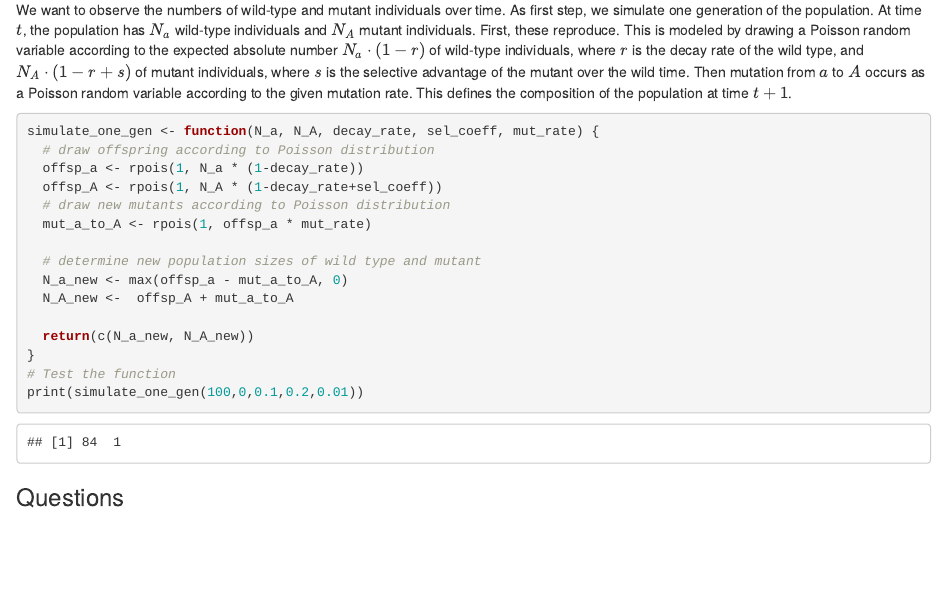
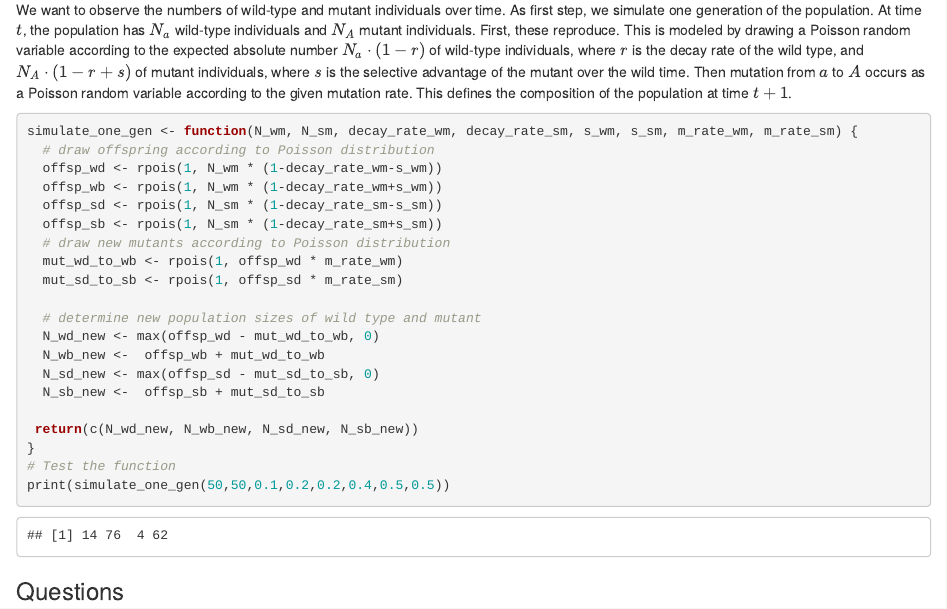
Before and after one commit to Julia-Eggenschwiler/THEEproject_Jaelle_Julia, an R Markdown document (Evolutionary rescue_discrete time.Rmd): the page in a window 1100 px wide, from 1080 px down. Rendered offline with R 4.5, knitr and Pandoc, with nearby package versions; code that draws random numbers runs with fixed seeds of ours; some code elsewhere in the file could not run offline.

Commit message:
One generation+trajectory

````diff
--- a/Evolutionary rescue_discrete time.Rmd
+++ b/Evolutionary rescue_discrete time.Rmd
@@ -41,21 +41,26 @@ In this notebook, we are implementing simulations of evolutionary rescue by a si
 ## Simulate one generation of population size change
 We want to observe the numbers of wild-type and mutant individuals over time. As first step, we simulate one generation of the population. At time $t$, the population has $N_a$ wild-type individuals and $N_A$ mutant individuals. First, these reproduce. This is modeled by drawing a Poisson random variable according to the expected absolute number $N_a \cdot (1-r)$ of wild-type individuals, where $r$ is the decay rate of the wild type, and $N_A \cdot (1-r+s)$ of mutant individuals, where $s$ is the selective advantage of the mutant over the wild time. Then mutation from $a$ to $A$ occurs as a Poisson random variable according to the given mutation rate. This defines the composition of the population at time $t+1$.
 ```{r}
-simulate_one_gen <- function(N_a, N_A, decay_rate, sel_coeff, mut_rate) {
+simulate_one_gen <- function(N_wm, N_sm, decay_rate_wm, decay_rate_sm, s_wm, s_sm, m_rate_wm, m_rate_sm) {
   # draw offspring according to Poisson distribution
-  offsp_a <- rpois(1, N_a * (1-decay_rate))
-  offsp_A <- rpois(1, N_A * (1-decay_rate+sel_coeff))
+  offsp_wd <- rpois(1, N_wm * (1-decay_rate_wm-s_wm))
+  offsp_wb <- rpois(1, N_wm * (1-decay_rate_wm+s_wm))
+  offsp_sd <- rpois(1, N_sm * (1-decay_rate_sm-s_sm))
+  offsp_sb <- rpois(1, N_sm * (1-decay_rate_sm+s_sm))
   # draw new mutants according to Poisson distribution
-  mut_a_to_A <- rpois(1, offsp_a * mut_rate)
+  mut_wd_to_wb <- rpois(1, offsp_wd * m_rate_wm)
+  mut_sd_to_sb <- rpois(1, offsp_sd * m_rate_sm)
 
   # determine new population sizes of wild type and mutant
-  N_a_new <- max(offsp_a - mut_a_to_A, 0)
-  N_A_new <-  offsp_A + mut_a_to_A
+  N_wd_new <- max(offsp_wd - mut_wd_to_wb, 0)
+  N_wb_new <-  offsp_wb + mut_wd_to_wb
+  N_sd_new <- max(offsp_sd - mut_sd_to_sb, 0)
+  N_sb_new <-  offsp_sb + mut_sd_to_sb
 
-  return(c(N_a_new, N_A_new))
+ return(c(N_wd_new, N_wb_new, N_sd_new, N_sb_new))
 }
 # Test the function
-print(simulate_one_gen(100,0,0.1,0.2,0.01))
+print(simulate_one_gen(50,50,0.1,0.2,0.2,0.4,0.5,0.5))
 ```
 
 ### Questions
````
